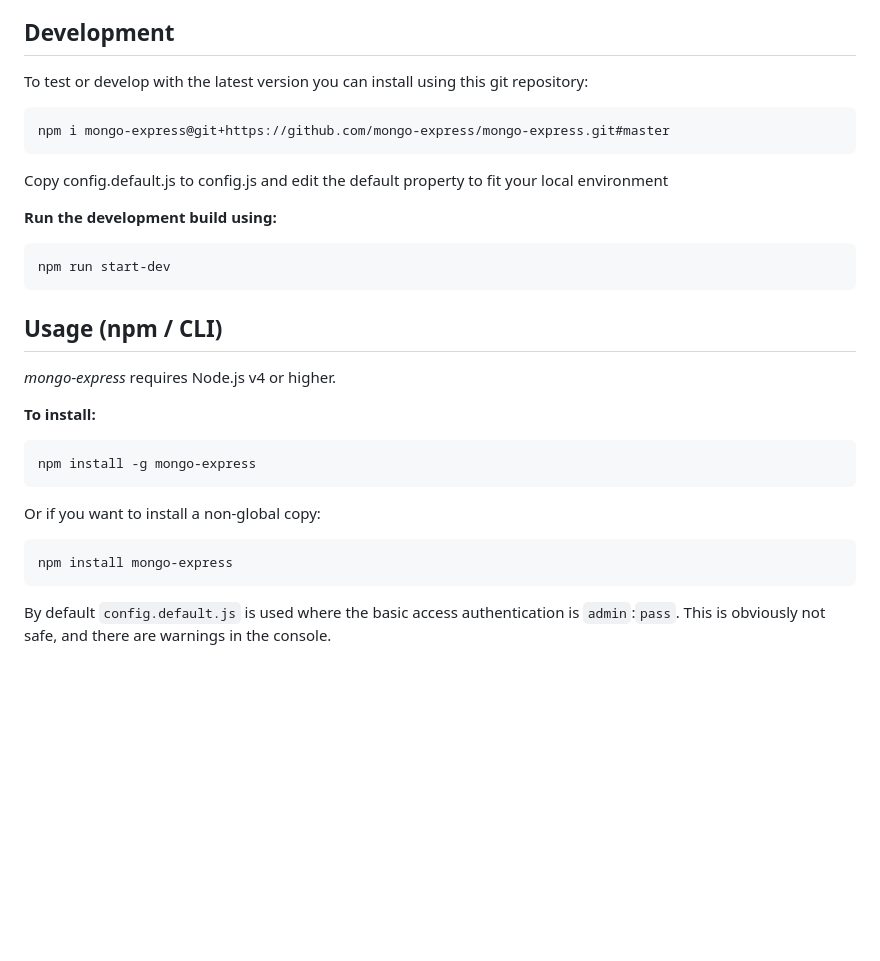
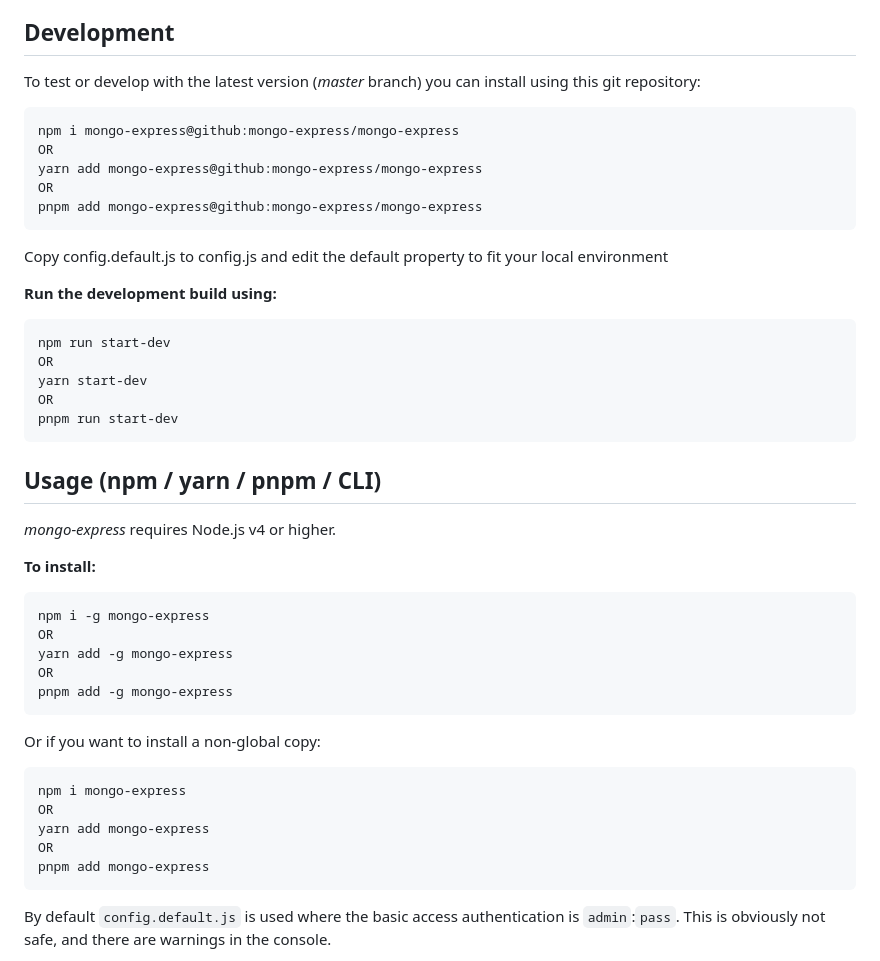
Before and after one commit to mongo-express/mongo-express, a Markdown page: README.md, the part around the change. Rendered like a GitHub page; blank space fills up the shorter version.

Commit message:
docs: fix and add commands

```diff
--- a/README.md
+++ b/README.md
@@ -35,27 +35,43 @@ View the album for more screenshots: (server status, database views, etc..)
 
 ## Development
 
-To test or develop with the latest version you can install using this git repository:
+To test or develop with the latest version (_master_ branch) you can install using this git repository:
 
-    npm i mongo-express@git+https://github.com/mongo-express/mongo-express.git#master
+    npm i mongo-express@github:mongo-express/mongo-express
+    OR
+    yarn add mongo-express@github:mongo-express/mongo-express
+    OR
+    pnpm add mongo-express@github:mongo-express/mongo-express
 
 Copy config.default.js to config.js and edit the default property to fit your local environment
 
 **Run the development build using:**
 
     npm run start-dev
+    OR
+    yarn start-dev
+    OR
+    pnpm run start-dev
 
-## Usage (npm / CLI)
+## Usage (npm / yarn / pnpm / CLI)
 
 _mongo-express_ requires Node.js v4 or higher.
 
 **To install:**
 
-    npm install -g mongo-express
+    npm i -g mongo-express
+    OR
+    yarn add -g mongo-express
+    OR
+    pnpm add -g mongo-express
 
 Or if you want to install a non-global copy:
 
-    npm install mongo-express
+    npm i mongo-express
+    OR
+    yarn add mongo-express
+    OR
+    pnpm add mongo-express
 
 By default `config.default.js` is used where the basic access authentication is `admin`:`pass`. This is obviously not safe, and there are warnings in the console.
 
```
